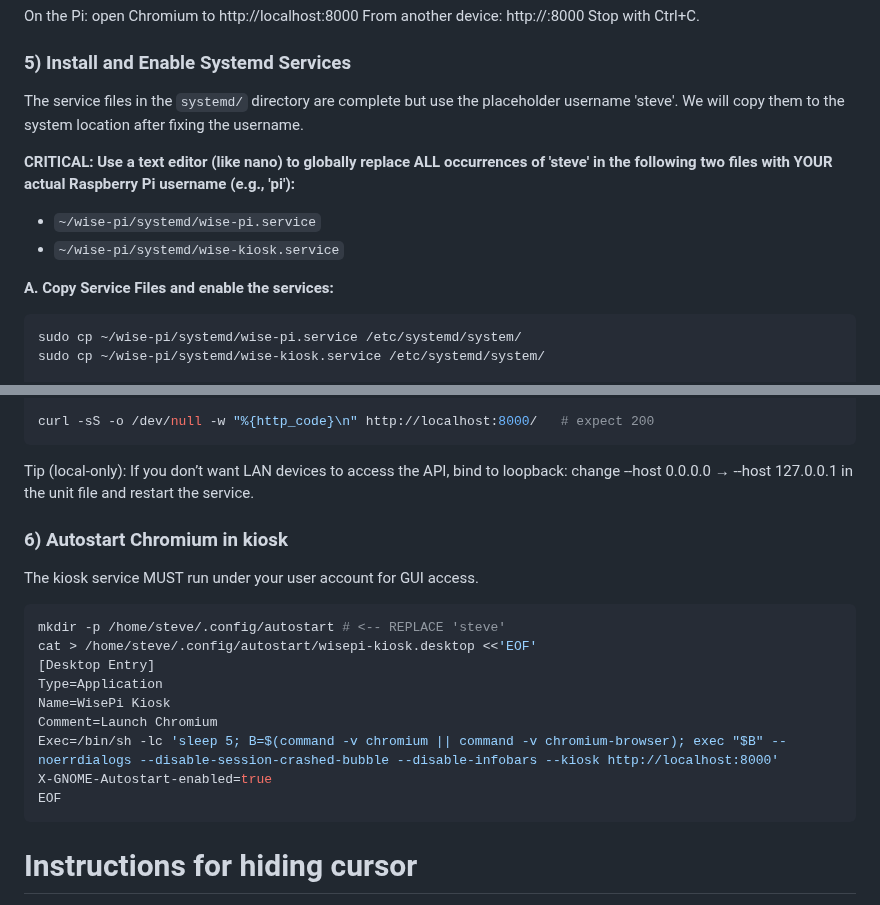
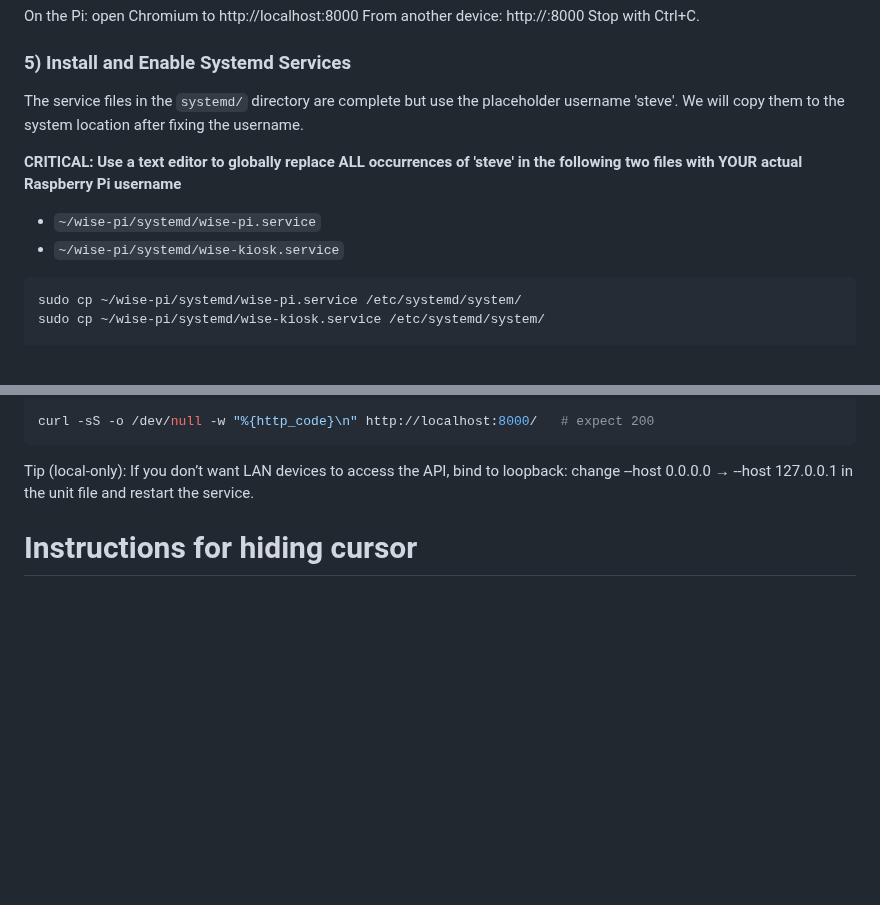
Before and after one commit to stvenmobile/wise-pi, a Markdown page: README.md, 2 parts joined by grey strips. Rendered like a GitHub page; blank space fills up the shorter version.

````diff
--- a/README.md
+++ b/README.md
@@ -80,14 +80,14 @@ Stop with Ctrl+C.
 
 ### 5) Install and Enable Systemd Services
 
-The service files in the `systemd/` directory are complete but use the placeholder username 'steve'. We will copy them to the system location after fixing the username.
+The service files in the `systemd/` directory are complete but use the placeholder username 'steve'.
+We will copy them to the system location after fixing the username.
 
-**CRITICAL: Use a text editor (like nano) to globally replace ALL occurrences of 'steve' in the following two files with YOUR actual Raspberry Pi username (e.g., 'pi'):**
+**CRITICAL: Use a text editor to globally replace ALL occurrences of 'steve' in the following two files with YOUR actual Raspberry Pi username**
 
 * `~/wise-pi/systemd/wise-pi.service`
 * `~/wise-pi/systemd/wise-kiosk.service`
 
-**A. Copy Service Files and enable the services:**
 ```bash
 sudo cp ~/wise-pi/systemd/wise-pi.service /etc/systemd/system/
 sudo cp ~/wise-pi/systemd/wise-kiosk.service /etc/systemd/system/
@@ -105,19 +105,6 @@ curl -sS -o /dev/null -w "%{http_code}\n" http://localhost:8000/   # expect 200
 Tip (local-only): If you don’t want LAN devices to access the API, bind to loopback:
 change --host 0.0.0.0 → --host 127.0.0.1 in the unit file and restart the service.
 
-### 6) Autostart Chromium in kiosk
-The kiosk service MUST run under your user account for GUI access.
-```bash
-mkdir -p /home/steve/.config/autostart # <-- REPLACE 'steve'
-cat > /home/steve/.config/autostart/wisepi-kiosk.desktop <<'EOF'
-[Desktop Entry]
-Type=Application
-Name=WisePi Kiosk
-Comment=Launch Chromium
-Exec=/bin/sh -lc 'sleep 5; B=$(command -v chromium || command -v chromium-browser); exec "$B" --noerrdialogs --disable-session-crashed-bubble --disable-infobars --kiosk http://localhost:8000'
-X-GNOME-Autostart-enabled=true
-EOF
-```
 
 # Instructions for hiding cursor
 If you installed unclutter and want to hide the cursor, add this to your session autostart
````
